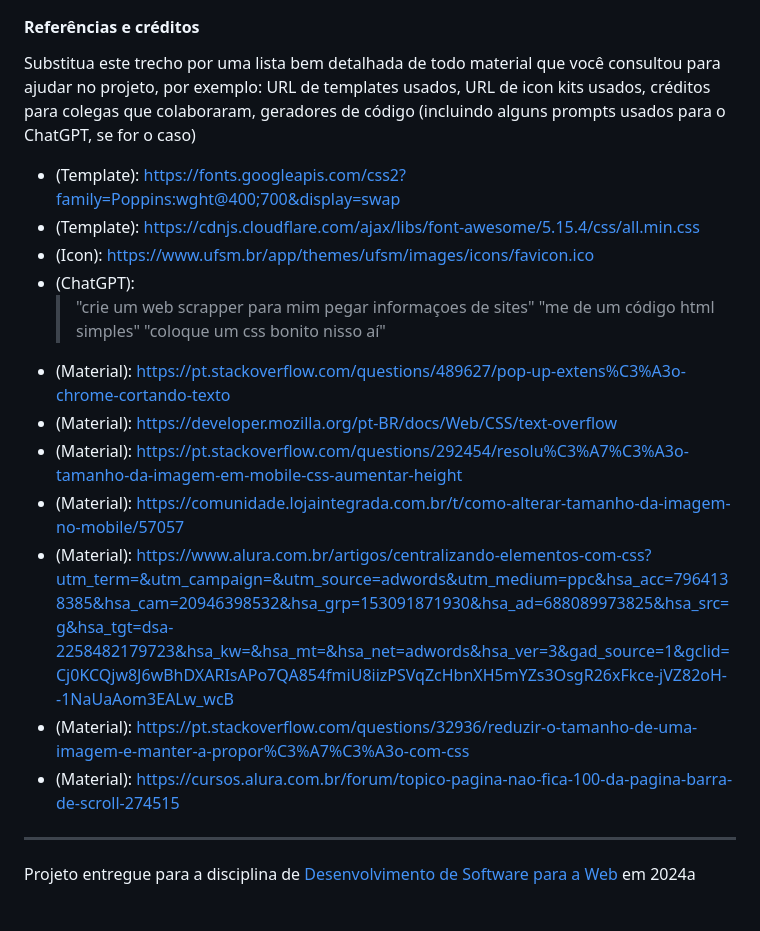
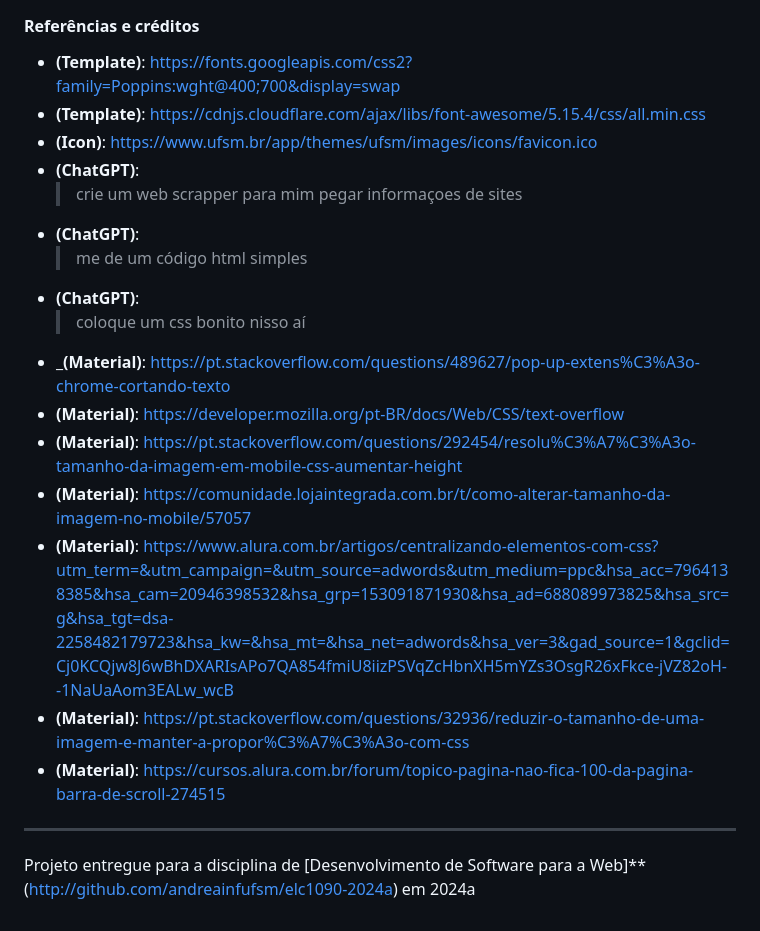
Before and after one commit to elc1090/project1-2024a-luizfelipecavalheiro, a Markdown page: README.md, the part around the change printed below. Rendered like a GitHub page.

```diff
--- a/README.md
+++ b/README.md
@@ -83,22 +86,23 @@ que o usuário necessite usar a scrollbar para encontrar as logos. A ordem de am
 
 #### Referências e créditos
 
-Substitua este trecho por uma lista bem detalhada de todo material que você consultou para ajudar no projeto, por exemplo:  URL de templates usados, URL de icon kits usados, créditos para colegas que colaboraram, geradores de código (incluindo alguns prompts usados para o ChatGPT, se for o caso)
-- (Template): https://fonts.googleapis.com/css2?family=Poppins:wght@400;700&display=swap
-- (Template): https://cdnjs.cloudflare.com/ajax/libs/font-awesome/5.15.4/css/all.min.css
-- (Icon): https://www.ufsm.br/app/themes/ufsm/images/icons/favicon.ico
-- (ChatGPT):
-    > "crie um web scrapper para mim pegar informaçoes de sites"
-    > "me de um código html simples"
-    > "coloque um css bonito nisso aí"
-- (Material): https://pt.stackoverflow.com/questions/489627/pop-up-extens%C3%A3o-chrome-cortando-texto
-- (Material): https://developer.mozilla.org/pt-BR/docs/Web/CSS/text-overflow
-- (Material): https://pt.stackoverflow.com/questions/292454/resolu%C3%A7%C3%A3o-tamanho-da-imagem-em-mobile-css-aumentar-height
-- (Material): https://comunidade.lojaintegrada.com.br/t/como-alterar-tamanho-da-imagem-no-mobile/57057
-- (Material): https://www.alura.com.br/artigos/centralizando-elementos-com-css?utm_term=&utm_campaign=&utm_source=adwords&utm_medium=ppc&hsa_acc=7964138385&hsa_cam=20946398532&hsa_grp=153091871930&hsa_ad=688089973825&hsa_src=g&hsa_tgt=dsa-2258482179723&hsa_kw=&hsa_mt=&hsa_net=adwords&hsa_ver=3&gad_source=1&gclid=Cj0KCQjw8J6wBhDXARIsAPo7QA854fmiU8iizPSVqZcHbnXH5mYZs3OsgR26xFkce-jVZ82oH--1NaUaAom3EALw_wcB
-- (Material): https://pt.stackoverflow.com/questions/32936/reduzir-o-tamanho-de-uma-imagem-e-manter-a-propor%C3%A7%C3%A3o-com-css
-- (Material): https://cursos.alura.com.br/forum/topico-pagina-nao-fica-100-da-pagina-barra-de-scroll-274515
+- **(Template)**: https://fonts.googleapis.com/css2?family=Poppins:wght@400;700&display=swap
+- **(Template)**: https://cdnjs.cloudflare.com/ajax/libs/font-awesome/5.15.4/css/all.min.css
+- **(Icon)**: https://www.ufsm.br/app/themes/ufsm/images/icons/favicon.ico
+- **(ChatGPT)**:
+    > crie um web scrapper para mim pegar informaçoes de sites
+- **(ChatGPT)**:
+    > me de um código html simples
+- **(ChatGPT)**:
+    > coloque um css bonito nisso aí
+- _**(Material)**: https://pt.stackoverflow.com/questions/489627/pop-up-extens%C3%A3o-chrome-cortando-texto
+- **(Material)**: https://developer.mozilla.org/pt-BR/docs/Web/CSS/text-overflow
+- **(Material)**: https://pt.stackoverflow.com/questions/292454/resolu%C3%A7%C3%A3o-tamanho-da-imagem-em-mobile-css-aumentar-height
+- **(Material)**: https://comunidade.lojaintegrada.com.br/t/como-alterar-tamanho-da-imagem-no-mobile/57057
+- **(Material)**: https://www.alura.com.br/artigos/centralizando-elementos-com-css?utm_term=&utm_campaign=&utm_source=adwords&utm_medium=ppc&hsa_acc=7964138385&hsa_cam=20946398532&hsa_grp=153091871930&hsa_ad=688089973825&hsa_src=g&hsa_tgt=dsa-2258482179723&hsa_kw=&hsa_mt=&hsa_net=adwords&hsa_ver=3&gad_source=1&gclid=Cj0KCQjw8J6wBhDXARIsAPo7QA854fmiU8iizPSVqZcHbnXH5mYZs3OsgR26xFkce-jVZ82oH--1NaUaAom3EALw_wcB
+- **(Material)**: https://pt.stackoverflow.com/questions/32936/reduzir-o-tamanho-de-uma-imagem-e-manter-a-propor%C3%A7%C3%A3o-com-css
+- **(Material)**: https://cursos.alura.com.br/forum/topico-pagina-nao-fica-100-da-pagina-barra-de-scroll-274515
 
 
 ---
-Projeto entregue para a disciplina de [Desenvolvimento de Software para a Web](http://github.com/andreainfufsm/elc1090-2024a) em 2024a
+Projeto entregue para a disciplina de [Desenvolvimento de Software para a Web]**(http://github.com/andreainfufsm/elc1090-2024a) em 2024a
```
Also changed, not shown: other parts of README.md (+7 -4 lines).
